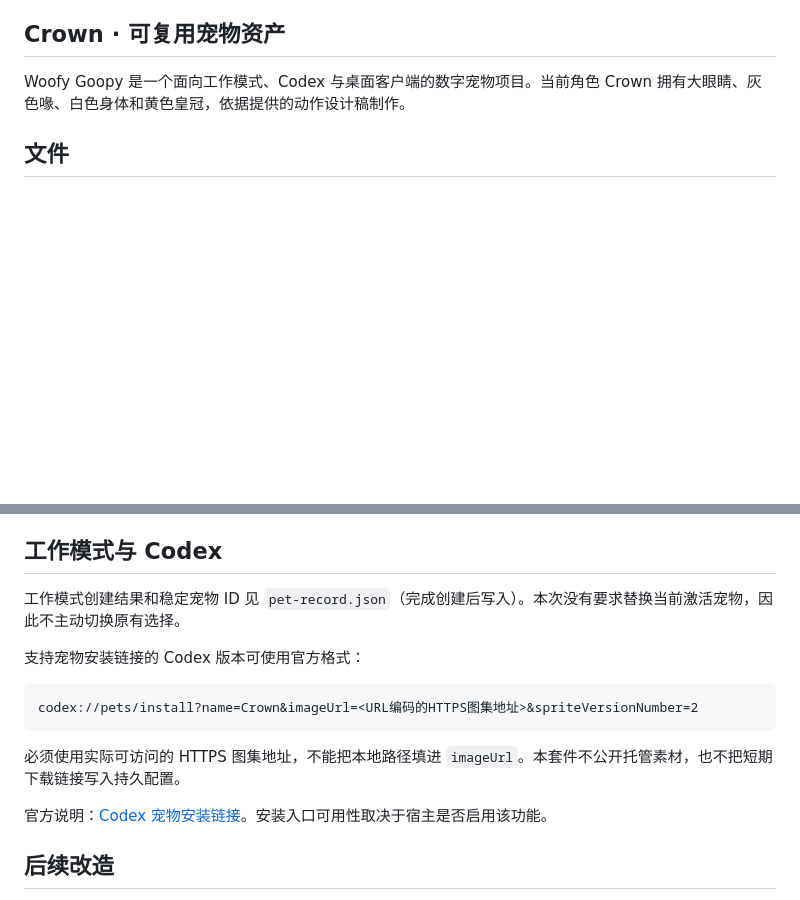
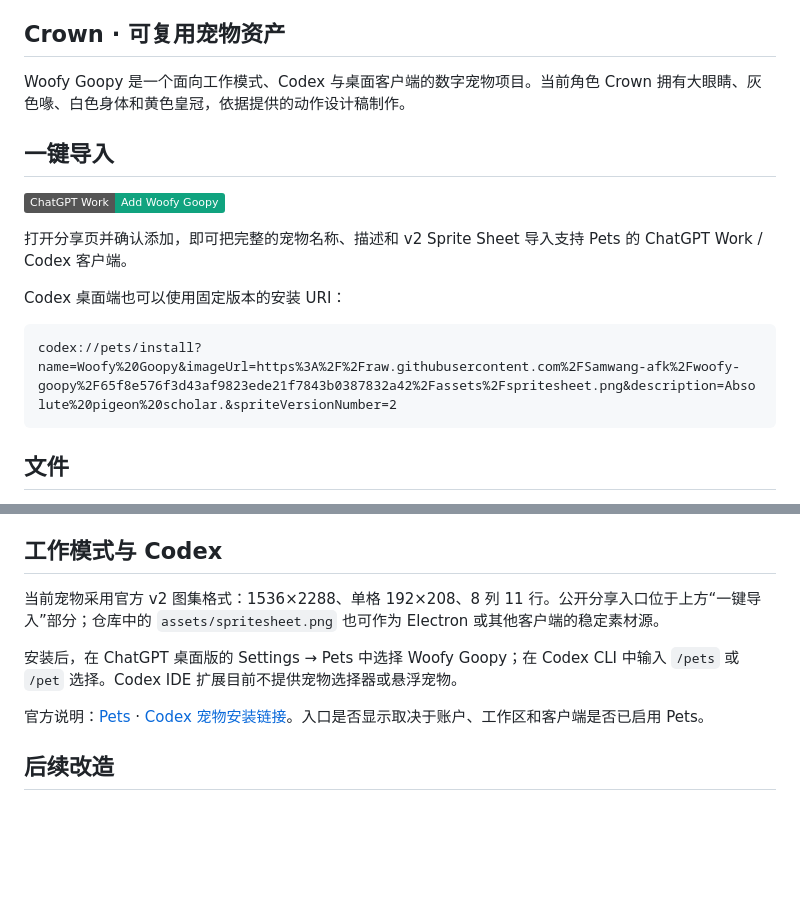
Before and after one commit to Samwang-afk/woofy-goopy, a Markdown page: README.md, 2 parts joined by grey strips. Rendered like a GitHub page; badges without logos; blank space fills up the shorter version.

Commit message:
Add one-click Woofy Goopy install links

````diff
--- a/README.md
+++ b/README.md
@@ -5,6 +5,18 @@
 ## Crown · 可复用宠物资产
 
 Woofy Goopy 是一个面向工作模式、Codex 与桌面客户端的数字宠物项目。当前角色 Crown 拥有大眼睛、灰色喙、白色身体和黄色皇冠，依据提供的动作设计稿制作。
+
+## 一键导入
+
+[![Add Woofy Goopy to ChatGPT Work](https://img.shields.io/badge/ChatGPT_Work-Add_Woofy_Goopy-10A37F?logo=openai&logoColor=white)](https://chatgpt.com/s/sharepet_6a9a21be29048191a5b59622cd3cd26a)
+
+打开分享页并确认添加，即可把完整的宠物名称、描述和 v2 Sprite Sheet 导入支持 Pets 的 ChatGPT Work / Codex 客户端。
+
+Codex 桌面端也可以使用固定版本的安装 URI：
+
+```text
+codex://pets/install?name=Woofy%20Goopy&imageUrl=https%3A%2F%2Fraw.githubusercontent.com%2FSamwang-afk%2Fwoofy-goopy%2F65f8e576f3d43af9823ede21f7843b0387832a42%2Fassets%2Fspritesheet.png&description=Absolute%20pigeon%20scholar.&spriteVersionNumber=2
+```
 
 ## 文件
 
@@ -73,17 +85,11 @@ pet.destroy();                 // 卸载时释放帧循环和监听器
 
 ## 工作模式与 Codex
 
-工作模式创建结果和稳定宠物 ID 见 `pet-record.json`（完成创建后写入）。本次没有要求替换当前激活宠物，因此不主动切换原有选择。
+当前宠物采用官方 v2 图集格式：1536×2288、单格 192×208、8 列 11 行。公开分享入口位于上方“一键导入”部分；仓库中的 `assets/spritesheet.png` 也可作为 Electron 或其他客户端的稳定素材源。
 
-支持宠物安装链接的 Codex 版本可使用官方格式：
+安装后，在 ChatGPT 桌面版的 Settings → Pets 中选择 Woofy Goopy；在 Codex CLI 中输入 `/pets` 或 `/pet` 选择。Codex IDE 扩展目前不提供宠物选择器或悬浮宠物。
 
-```text
-codex://pets/install?name=Crown&imageUrl=<URL编码的HTTPS图集地址>&spriteVersionNumber=2
-```
-
-必须使用实际可访问的 HTTPS 图集地址，不能把本地路径填进 `imageUrl`。本套件不公开托管素材，也不把短期下载链接写入持久配置。
-
-官方说明：[Codex 宠物安装链接](https://learn.chatgpt.com/docs/reference/commands#pets)。安装入口可用性取决于宿主是否启用该功能。
+官方说明：[Pets](https://learn.chatgpt.com/docs/pets) · [Codex 宠物安装链接](https://learn.chatgpt.com/docs/reference/commands#pets)。入口是否显示取决于账户、工作区和客户端是否已启用 Pets。
 
 ## 后续改造
 
````
